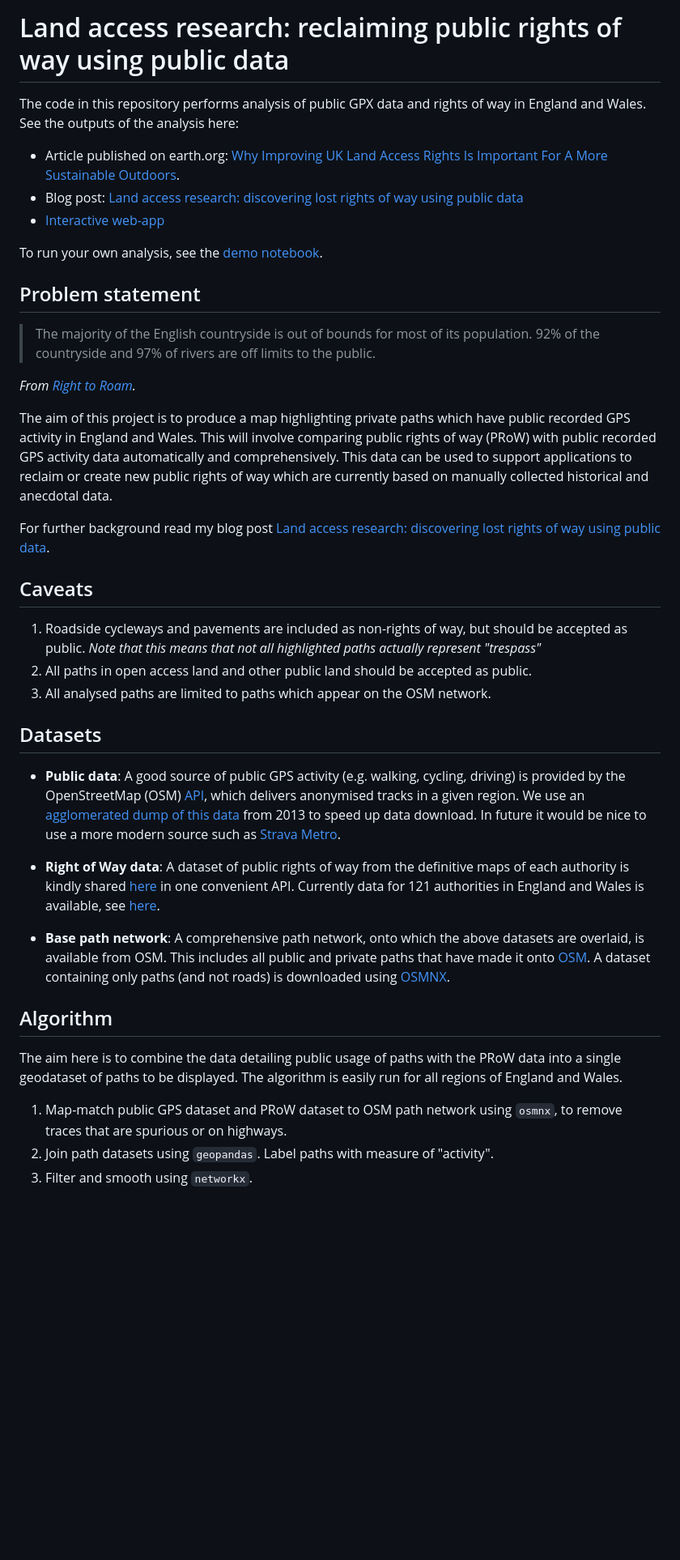
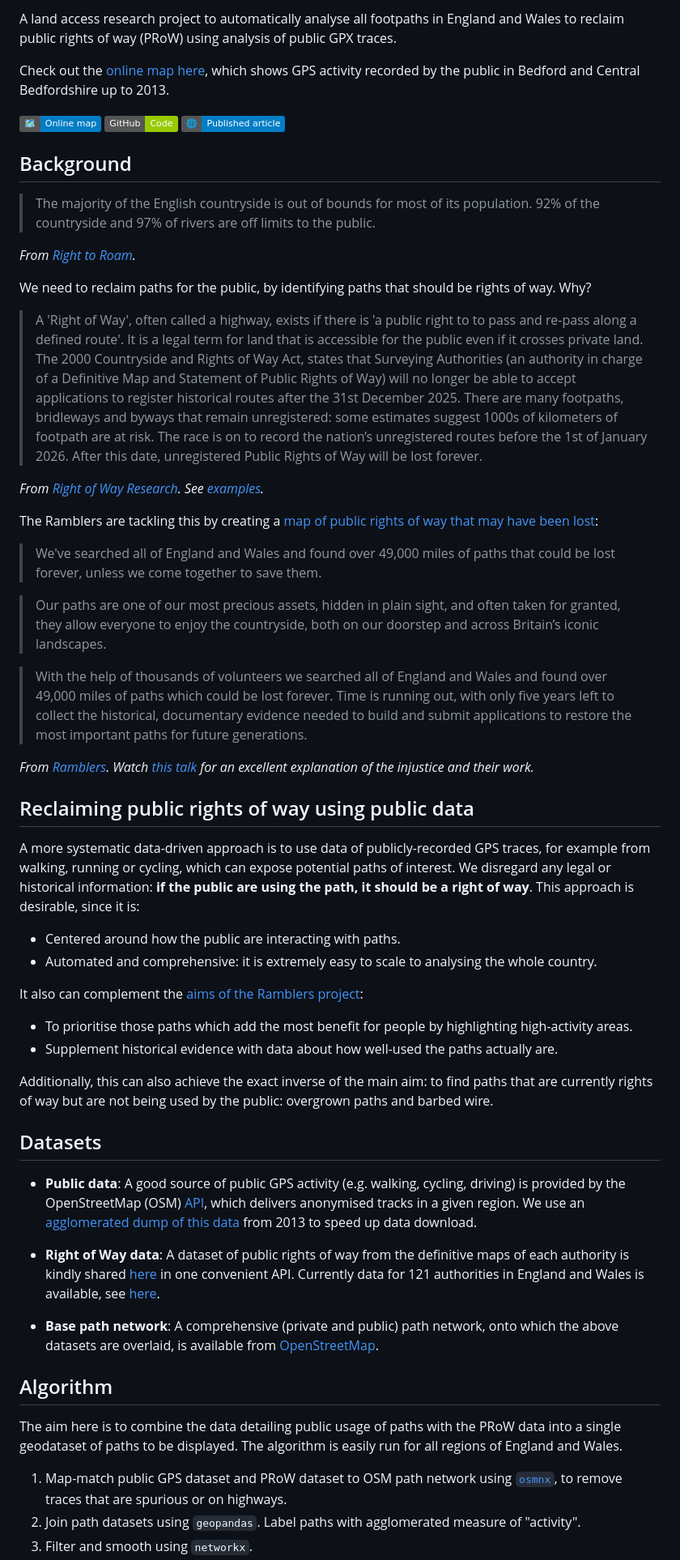
Before and after one commit to Andrewwango/prow-map, a Markdown page: README.md, the part around one of its changes. Shown at 81% size. Rendered like a GitHub page; badges without logos; blank space fills up the shorter version.

Commit message:
readme from blog

```diff
--- a/README.md
+++ b/README.md
@@ -1,41 +1,59 @@
-# Land access research: reclaiming public rights of way using public data
+A land access research project to automatically analyse all footpaths in England and Wales to reclaim public rights of way (PRoW) using analysis of public GPX traces.
 
-The code in this repository performs analysis of public GPX data and rights of way in England and Wales. See the outputs of the analysis here:
+Check out the [online map here](https://andrewwango.github.io/prow-map/), which shows GPS activity recorded by the public in Bedford and Central Bedfordshire up to 2013.
 
-- Article published on earth.org: [Why Improving UK Land Access Rights Is Important For A More Sustainable Outdoors](https://earth.org/data_visualization/uk-land-access-rights/).
-- Blog post: [Land access research: discovering lost rights of way using public data](https://andrewwango.github.io/prow_ml/)
-- [Interactive web-app](https://andrewwango.github.io/prow-web-app)
+[![](https://img.shields.io/badge/🗺️-Online%20map-blue)](https://andrewwango.github.io/prow-map/)
+[![](https://img.shields.io/badge/GitHub-Code-green?logo=GitHub)](https://github.com/Andrewwango/prow-map)
+[![](https://img.shields.io/badge/🌐-Published%20article-blue)](https://earth.org/data_visualization/uk-land-access-rights/)
 
-To run your own analysis, see the [demo notebook](demo.ipynb).
-
-## Problem statement
+## Background
 
 > The majority of the English countryside is out of bounds for most of its population. 92% of the countryside and 97% of rivers are off limits to the public.
 
 _From [Right to Roam](https://www.righttoroam.org.uk/)._
 
-The aim of this project is to produce a map highlighting private paths which have public recorded GPS activity in England and Wales. This will involve comparing public rights of way (PRoW) with public recorded GPS activity data automatically and comprehensively. This data can be used to support applications to reclaim or create new public rights of way which are currently based on manually collected historical and anecdotal data.
+We need to reclaim paths for the public, by identifying paths that should be rights of way. Why?
 
-For further background read my blog post [Land access research: discovering lost rights of way using public data](https://andrewwango.github.io/prow_ml/).
+> A 'Right of Way', often called a highway, exists if there is 'a public right to to pass and re-pass along a defined route'. It is a legal term for land that is accessible for the public even if it crosses private land.
+> The 2000 Countryside and Rights of Way Act, states that Surveying Authorities (an authority in charge of a Definitive Map and Statement of Public Rights of Way) will no longer be able to accept applications to register historical routes after the 31st December 2025. There are many footpaths, bridleways and byways that remain unregistered: some estimates suggest 1000s of kilometers of footpath are at risk. The race is on to record the nation’s unregistered routes before the 1st of January 2026. After this date, unregistered Public Rights of Way will be lost forever.
 
-## Caveats
+_From [Right of Way Research](https://rowresearch.coventry.domains/). See [examples](https://rowresearch.coventry.domains/blog-2/)._
 
-1. Roadside cycleways and pavements are included as non-rights of way, but should be accepted as public. _Note that this means that not all highlighted paths actually represent "trespass"_
-2. All paths in open access land and other public land should be accepted as public.
-5. All analysed paths are limited to paths which appear on the OSM network.
+The Ramblers are tackling this by creating a [map of public rights of way that may have been lost](https://dontloseyourway.ramblers.org.uk/):
+
+> We've searched all of England and Wales and found over 49,000 miles of paths that could be lost forever, unless we come together to save them.
+
+> Our paths are one of our most precious assets, hidden in plain sight, and often taken for granted, they allow everyone to enjoy the countryside, both on our doorstep and across Britain’s iconic landscapes.
+
+> With the help of thousands of volunteers we searched all of England and Wales and found over 49,000 miles of paths which could be lost forever. Time is running out, with only five years left to collect the historical, documentary evidence needed to build and submit applications to restore the most important paths for future generations.
+
+_From [Ramblers](https://www.ramblers.org.uk/get-involved/campaign-with-us/dont-lose-your-way-2026.aspx). Watch [this talk](https://www.youtube.com/watch?v=N0oSG4iEy0Q&list=PLJsLOysi1d5Ebb_Gxvk1Kuck5dYD6P0HW) for an excellent explanation of the injustice and their work._
+
+## Reclaiming public rights of way using public data
+
+A more systematic data-driven approach is to use data of publicly-recorded GPS traces, for example from walking, running or cycling, which can expose potential paths of interest. We disregard any legal or historical information: **if the public are using the path, it should be a right of way**. This approach is desirable, since it is:
+
+- Centered around how the public are interacting with paths.
+- Automated and comprehensive: it is extremely easy to scale to analysing the whole country.
+
+It also can complement the [aims of the Ramblers project](https://www.ramblers.org.uk/get-involved/campaign-with-us/dont-lose-your-way-2026/how-the-ramblers-are-working-to-save-lost-paths.aspx):
+- To prioritise those paths which add the most benefit for people by highlighting high-activity areas.
+- Supplement historical evidence with data about how well-used the paths actually are.
+
+Additionally, this can also achieve the exact inverse of the main aim: to find paths that are currently rights of way but are not being used by the public: overgrown paths and barbed wire.
 
 ## Datasets
 
-- **Public data**: A good source of public GPS activity (e.g. walking, cycling, driving) is provided by the OpenStreetMap (OSM) [API](https://wiki.openstreetmap.org/wiki/API_v0.6#GPS_traces), which delivers anonymised tracks in a given region. We use an [agglomerated dump of this data](http://zverik.openstreetmap.ru/gps/files/extracts/europe/great_britain/index.html) from 2013 to speed up data download. In future it would be nice to use a more modern source such as [Strava Metro](https://metro.strava.com/).
+- **Public data**: A good source of public GPS activity (e.g. walking, cycling, driving) is provided by the OpenStreetMap (OSM) [API](https://wiki.openstreetmap.org/wiki/API_v0.6#GPS_traces), which delivers anonymised tracks in a given region. We use an [agglomerated dump of this data](http://zverik.openstreetmap.ru/gps/files/extracts/europe/great_britain/index.html) from 2013 to speed up data download.
 
 - **Right of Way data**: A dataset of public rights of way from the definitive maps of each authority is kindly shared [here](https://www.rowmaps.com/) in one convenient API. Currently data for 121 authorities in England and Wales is available, see [here](https://www.rowmaps.com/gpxs/).
 
-- **Base path network**: A comprehensive path network, onto which the above datasets are overlaid, is available from OSM. This includes all public and private paths that have made it onto [OSM](openstreetmap.org/). A dataset containing only paths (and not roads) is downloaded using [OSMNX](https://osmnx.readthedocs.io).
+- **Base path network**: A comprehensive (private and public) path network, onto which the above datasets are overlaid, is available from [OpenStreetMap](openstreetmap.org/).
 
 ## Algorithm
 
 The aim here is to combine the data detailing public usage of paths with the PRoW data into a single geodataset of paths to be displayed. The algorithm is easily run for all regions of England and Wales.
 
-1. Map-match public GPS dataset and PRoW dataset to OSM path network using `osmnx`, to remove traces that are spurious or on highways.
-2. Join path datasets using `geopandas`. Label paths with measure of "activity".
+1. Map-match public GPS dataset and PRoW dataset to OSM path network using [`osmnx`](https://osmnx.readthedocs.io), to remove traces that are spurious or on highways.
+2. Join path datasets using `geopandas`. Label paths with agglomerated measure of "activity".
 3. Filter and smooth using `networkx`.
```
Also changed, not shown: other parts of README.md (+20 -4 lines).
